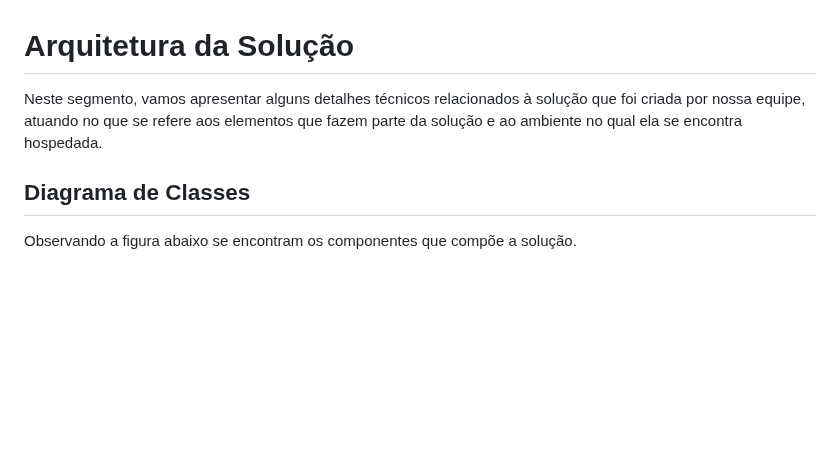
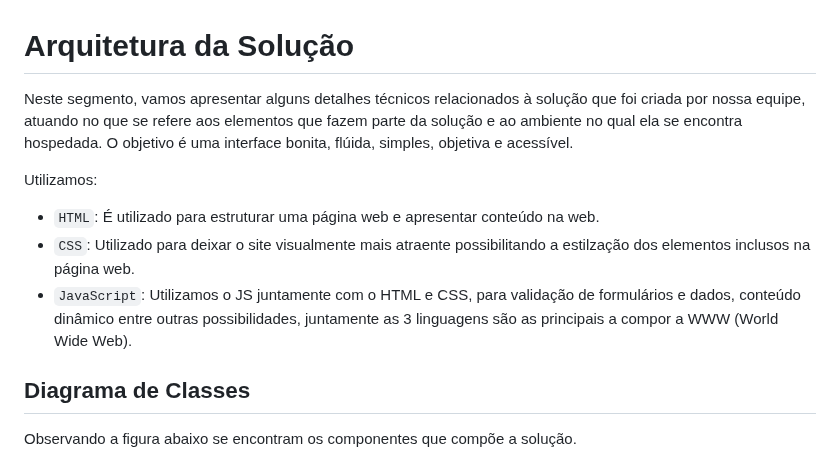
Before and after one commit to ICEI-PUC-Minas-PMV-ADS/pmv-ads-2024-e1-proj-web-t15-connectfit, a Markdown page: docs/05-Arquitetura da Solução.md, the part around the change. Drawn GitHub-style; blank space fills up the shorter version.

```diff
--- a/docs/05-Arquitetura da Solução.md
+++ b/docs/05-Arquitetura da Solução.md
@@ -1,7 +1,13 @@
 # Arquitetura da Solução
 
 
-Neste segmento, vamos apresentar alguns detalhes técnicos relacionados à solução que foi criada por nossa equipe, atuando no que se refere aos elementos que fazem parte da solução e ao ambiente no qual ela se encontra hospedada.
+Neste segmento, vamos apresentar alguns detalhes técnicos relacionados à solução que foi criada por nossa equipe, atuando no que se refere aos elementos que fazem parte da solução e ao ambiente no qual ela se encontra hospedada. O objetivo é uma interface bonita, flúida, simples, objetiva e acessível.
+
+Utilizamos:
+
+- `HTML`: É utilizado para estruturar uma página web e apresentar conteúdo na web.
+- `CSS`: Utilizado para deixar o site visualmente mais atraente possibilitando a estilzação dos elementos inclusos na página web.
+- `JavaScript`: Utilizamos o JS juntamente com o HTML e CSS, para validação de formulários e dados, conteúdo dinâmico entre outras possibilidades, juntamente as 3 linguagens são as principais a compor a WWW (World Wide Web).
 
 ## Diagrama de Classes
 
```
